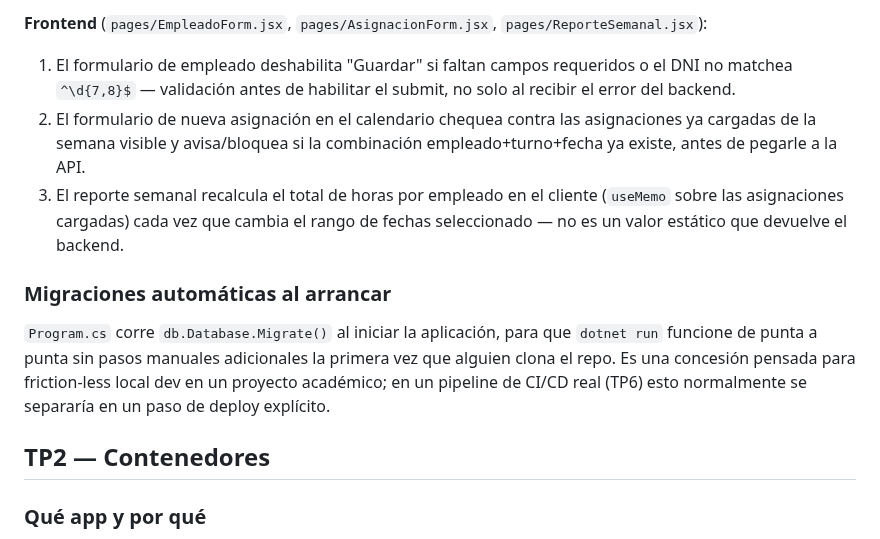
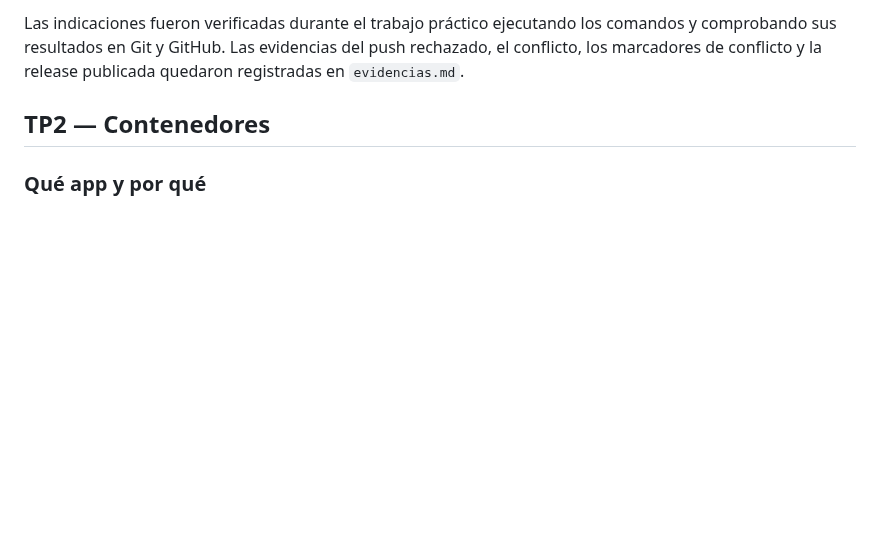
Before and after one commit to julietamelinsky01/Pagina-ing3, a Markdown page: decisiones.md, the part around one of its changes. Drawn GitHub-style; blank space fills up the shorter version.

```diff
--- a/decisiones.md
+++ b/decisiones.md
@@ -68,20 +29,4 @@ para no llegar al TP5 sin nada que testear:
-**Frontend** (`pages/EmpleadoForm.jsx`, `pages/AsignacionForm.jsx`, `pages/ReporteSemanal.jsx`):
-
-1. El formulario de empleado deshabilita "Guardar" si faltan campos requeridos o el DNI no matchea
-   `^\d{7,8}$` — validación antes de habilitar el submit, no solo al recibir el error del backend.
-2. El formulario de nueva asignación en el calendario chequea contra las asignaciones ya cargadas de
-   la semana visible y avisa/bloquea si la combinación empleado+turno+fecha ya existe, antes de
-   pegarle a la API.
-3. El reporte semanal recalcula el total de horas por empleado en el cliente (`useMemo` sobre las
-   asignaciones cargadas) cada vez que cambia el rango de fechas seleccionado — no es un valor
-   estático que devuelve el backend.
-
-### Migraciones automáticas al arrancar
-
-`Program.cs` corre `db.Database.Migrate()` al iniciar la aplicación, para que `dotnet run` funcione
-de punta a punta sin pasos manuales adicionales la primera vez que alguien clona el repo. Es una
-concesión pensada para friction-less local dev en un proyecto académico; en un pipeline de CI/CD real
-(TP6) esto normalmente se separaría en un paso de deploy explícito.
+Las indicaciones fueron verificadas durante el trabajo práctico ejecutando los comandos y comprobando sus resultados en Git y GitHub. Las evidencias del push rechazado, el conflicto, los marcadores de conflicto y la release publicada quedaron registradas en `evidencias.md`.
 
 ## TP2 — Contenedores
 
```
Also changed, not shown: other parts of decisiones.md (+13 -52 lines), evidencias.md (+31 -1 lines), img/02-conflicto-pr.png (added), img/03-marcadores-conflicto.png (added), img/04-release-publicada.png (added), 1 other file.
